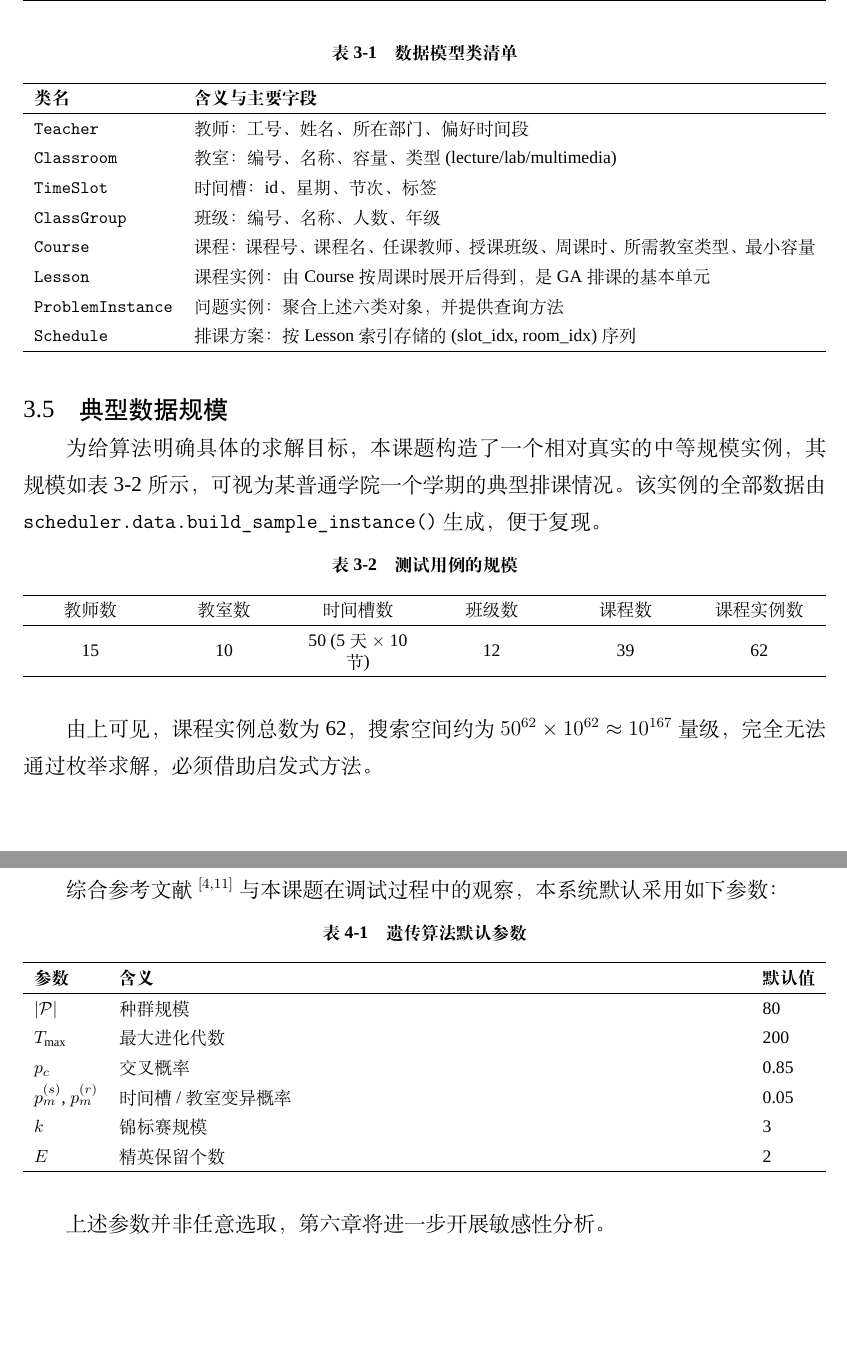
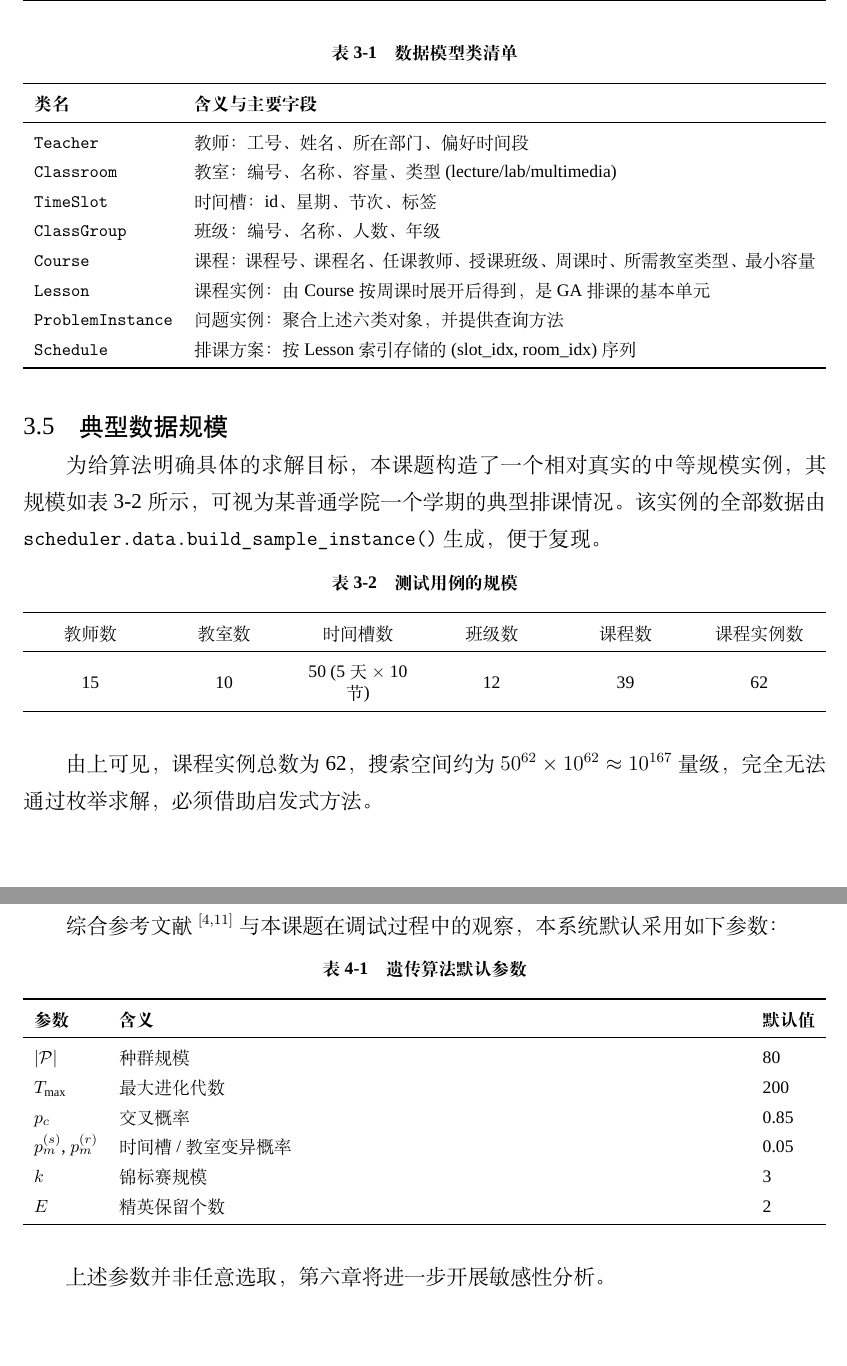
Before and after one commit to mayanzu/LaTeX-Template-of-SLU, a LaTeX document (main.tex, which reads body/3.tex, body/4.tex): two parts of pages 15 and 22 of 40, joined at a grey line, cut so that both start at the same text. Compiled offline with XeLaTeX; a missing font is replaced by an installed copy or a similar font.

Commit message:
fix: 统一表格为三线表并清理冲突宏包
落实 main.tex 顶部"所有表格必须使用三线表、禁止 \hline"的写作规范，
此前规范要求三线表却未引入 booktabs，若按规范把 \hline 改为 \toprule
会直接编译报错；本次修复使规范、示例与宏包三者保持一致。

具体改动：
- main.tex：引入 \usepackage{booktabs}（置于 tabularx 之后）。
- main.tex：删除与 algorithm2e 冲突且未被使用的 \usepackage{algorithmic}，
  消除潜在的命令冲突。
- main.tex：更新顶部第 64 行三线表说明，正文示例现已采用三线表写法，
  不再需要手动将 \hline 改为三线表命令。
- 将 5 张表格的横线由 \hline 改为 \toprule / \midrule / \bottomrule：
  body/3.tex（数据模型类清单、测试用例规模）、
  body/4.tex（遗传算法默认参数）、
  body/6.tex（实验环境、功能性测试结果）。

注：表格的列宽、对齐、内容与表号均不变，仅横线样式变为标准三线表。

```diff
--- a/body/3.tex
+++ b/body/3.tex
@@ -60,9 +60,9 @@
   \caption{数据模型类清单}
   \label{tab:models}
   \begin{tabularx}{\linewidth}{l X}
-    \hline
+    \toprule
     \textbf{类名} & \textbf{含义与主要字段} \\
-    \hline
+    \midrule
     \texttt{Teacher} & 教师：工号、姓名、所在部门、偏好时间段 \\
     \texttt{Classroom} & 教室：编号、名称、容量、类型 (lecture/lab/multimedia) \\
     \texttt{TimeSlot} & 时间槽：id、星期、节次、标签 \\
@@ -84,11 +84,11 @@
   \caption{测试用例的规模}
   \label{tab:size}
   \begin{tabularx}{\linewidth}{>{\centering\arraybackslash}X >{\centering\arraybackslash}X >{\centering\arraybackslash}X >{\centering\arraybackslash}X >{\centering\arraybackslash}X >{\centering\arraybackslash}X}
-    \hline
+    \toprule
     教师数 & 教室数 & 时间槽数 & 班级数 & 课程数 & 课程实例数 \\
-    \hline
+    \midrule
     15 & 10 & 50 (5 天 $\times$ 10 节) & 12 & 39 & 62 \\
-    \hline
+    \bottomrule
   \end{tabularx}
 \end{table}
 
--- a/body/4.tex
+++ b/body/4.tex
@@ -304,16 +304,16 @@ $C^\ast \leftarrow \arg\min_{C \in \mathcal{P}^{(T_{\max})}} \mathrm{cost}(C)$\;
   \caption{遗传算法默认参数}
   \label{tab:ga-params}
   \begin{tabularx}{\linewidth}{l X l}
-    \hline
+    \toprule
     \textbf{参数} & \textbf{含义} & \textbf{默认值} \\
-    \hline
+    \midrule
     $|\mathcal{P}|$ & 种群规模 & 80 \\
     $T_{\max}$ & 最大进化代数 & 200 \\
     $p_c$ & 交叉概率 & 0.85 \\
     $p_m^{(s)}$, $p_m^{(r)}$ & 时间槽 / 教室变异概率 & 0.05 \\
     $k$ & 锦标赛规模 & 3 \\
     $E$ & 精英保留个数 & 2 \\
-    \hline
+    \bottomrule
   \end{tabularx}
 \end{table}
 
--- a/main.tex
+++ b/main.tex
@@ -187,11 +187,11 @@
 \usepackage{array}
 \usepackage{xlop}
 \usepackage{tabularx}
+\usepackage{booktabs}
 \renewcommand{\tabularxcolumn}[1]{m{#1}}
 \renewcommand{\arraystretch}{1.4}
 \usepackage{color,xcolor}
 \usepackage[ruled,lined,linesnumbered]{algorithm2e}
-\usepackage{algorithmic}
 \SetKw{Continue}{continue}
 \SetAlFnt{\small}
 \usepackage{listings,lstautogobble}
```
Also changed, not shown: body/6.tex (+6 -6 lines), body/3.tex (2 more changed lines), main.tex (2 more changed lines).
